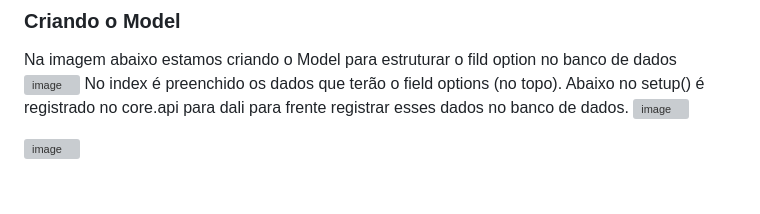
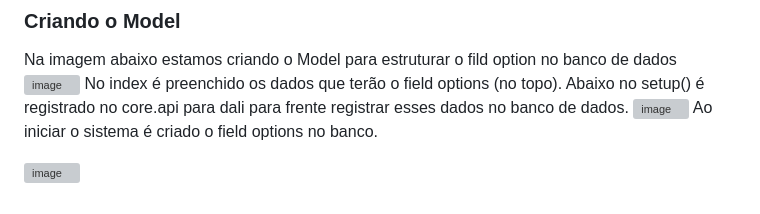
Before and after one commit to diego4500/trabalho, a Markdown page: dicas.md, the part around the change. Rendered like a GitHub page; grey boxes are pictures that could not be loaded.

```diff
--- a/dicas.md
+++ b/dicas.md
@@ -220,6 +220,6 @@ Na imagem abaixo estamos criando o Model para estruturar o fild option no banco
 ![image](https://github.com/user-attachments/assets/c0cdeff9-4c80-431f-a546-085dc1ac56bc)
 No index é preenchido os dados que terão o field options (no topo). Abaixo no  setup() é registrado no core.api para dali para frente registrar esses dados no banco de dados.
 ![image](https://github.com/user-attachments/assets/5e0a8e26-f782-4978-a92d-27dbb25e1124)
-
+Ao iniciar o sistema é criado o field options no banco.
 
 ![image](https://github.com/user-attachments/assets/670d6942-0b92-460a-8a39-63bce40618dc)
```
